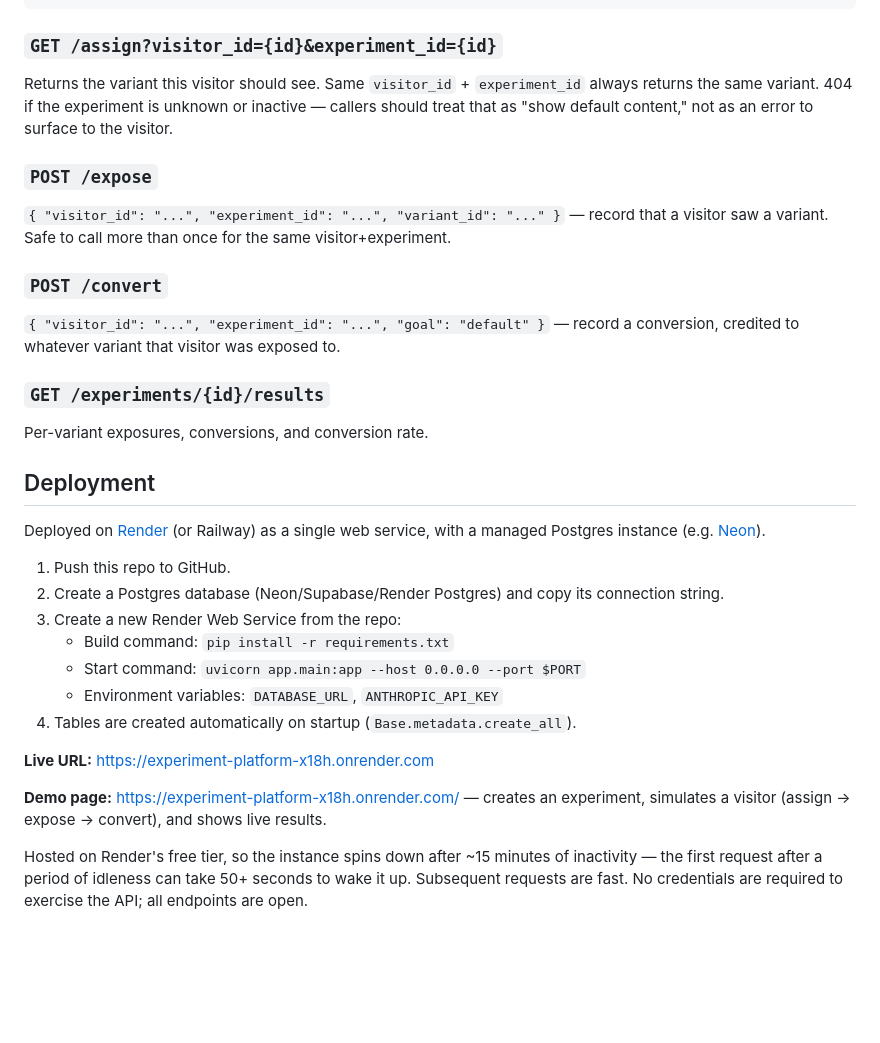
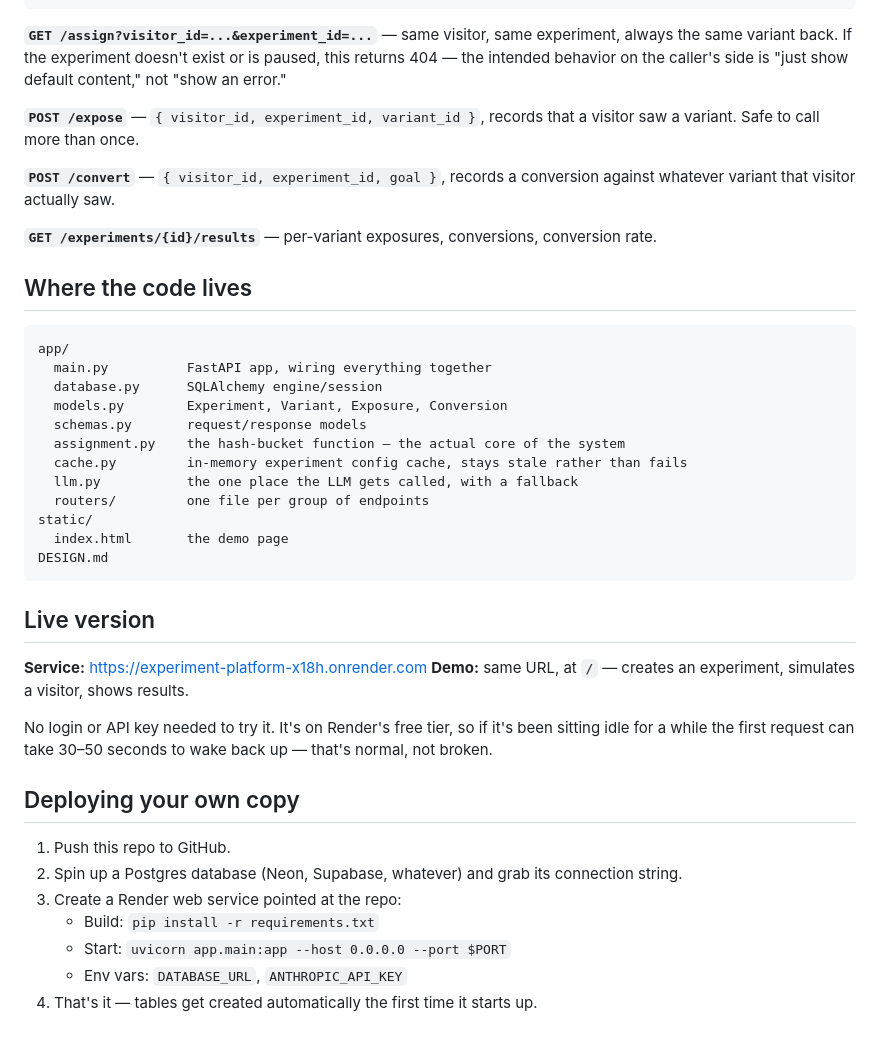
Before and after one commit to satishkumar11/experiment-platform, a Markdown page: README.md, the part around one of its changes. Rendered like a GitHub page; blank space fills up the shorter version.

````diff
--- a/README.md
+++ b/README.md
@@ -78,32 +53,44 @@ Create an experiment. Variant weights must sum to 100.
 }
 ```
 
-### `GET /assign?visitor_id={id}&experiment_id={id}`
-Returns the variant this visitor should see. Same `visitor_id` + `experiment_id` always returns the same variant. 404 if the experiment is unknown or inactive — callers should treat that as "show default content," not as an error to surface to the visitor.
+**`GET /assign?visitor_id=...&experiment_id=...`** — same visitor, same experiment, always the same variant back. If the experiment doesn't exist or is paused, this returns 404 — the intended behavior on the caller's side is "just show default content," not "show an error."
 
-### `POST /expose`
-`{ "visitor_id": "...", "experiment_id": "...", "variant_id": "..." }` — record that a visitor saw a variant. Safe to call more than once for the same visitor+experiment.
+**`POST /expose`** — `{ visitor_id, experiment_id, variant_id }`, records that a visitor saw a variant. Safe to call more than once.
 
-### `POST /convert`
-`{ "visitor_id": "...", "experiment_id": "...", "goal": "default" }` — record a conversion, credited to whatever variant that visitor was exposed to.
+**`POST /convert`** — `{ visitor_id, experiment_id, goal }`, records a conversion against whatever variant that visitor actually saw.
 
-### `GET /experiments/{id}/results`
-Per-variant exposures, conversions, and conversion rate.
+**`GET /experiments/{id}/results`** — per-variant exposures, conversions, conversion rate.
 
-## Deployment
+## Where the code lives
 
-Deployed on [Render](https://render.com) (or Railway) as a single web service, with a managed Postgres instance (e.g. [Neon](https://neon.tech)).
+```text
+app/
+  main.py          FastAPI app, wiring everything together
+  database.py      SQLAlchemy engine/session
+  models.py        Experiment, Variant, Exposure, Conversion
+  schemas.py       request/response models
+  assignment.py    the hash-bucket function — the actual core of the system
+  cache.py         in-memory experiment config cache, stays stale rather than fails
+  llm.py           the one place the LLM gets called, with a fallback
+  routers/         one file per group of endpoints
+static/
+  index.html       the demo page
+DESIGN.md
+```
+
+## Live version
+
+**Service:** <https://experiment-platform-x18h.onrender.com>
+**Demo:** same URL, at `/` — creates an experiment, simulates a visitor, shows results.
+
+No login or API key needed to try it. It's on Render's free tier, so if it's been sitting idle for a while the first request can take 30–50 seconds to wake back up — that's normal, not broken.
+
+## Deploying your own copy
 
 1. Push this repo to GitHub.
-2. Create a Postgres database (Neon/Supabase/Render Postgres) and copy its connection string.
-3. Create a new Render Web Service from the repo:
-   - Build command: `pip install -r requirements.txt`
-   - Start command: `uvicorn app.main:app --host 0.0.0.0 --port $PORT`
-   - Environment variables: `DATABASE_URL`, `ANTHROPIC_API_KEY`
-4. Tables are created automatically on startup (`Base.metadata.create_all`).
-
-**Live URL:** <https://experiment-platform-x18h.onrender.com>
-
-**Demo page:** <https://experiment-platform-x18h.onrender.com/> — creates an experiment, simulates a visitor (assign → expose → convert), and shows live results.
-
-Hosted on Render's free tier, so the instance spins down after ~15 minutes of inactivity — the first request after a period of idleness can take 50+ seconds to wake it up. Subsequent requests are fast. No credentials are required to exercise the API; all endpoints are open.
+2. Spin up a Postgres database (Neon, Supabase, whatever) and grab its connection string.
+3. Create a Render web service pointed at the repo:
+   - Build: `pip install -r requirements.txt`
+   - Start: `uvicorn app.main:app --host 0.0.0.0 --port $PORT`
+   - Env vars: `DATABASE_URL`, `ANTHROPIC_API_KEY`
+4. That's it — tables get created automatically the first time it starts up.
````
Also changed, not shown: other parts of README.md (+17 -42 lines), DESIGN.md (+25 -50 lines).
